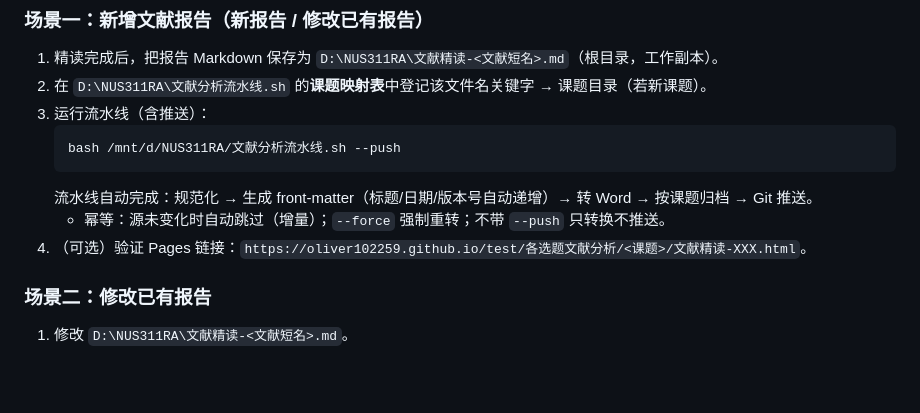
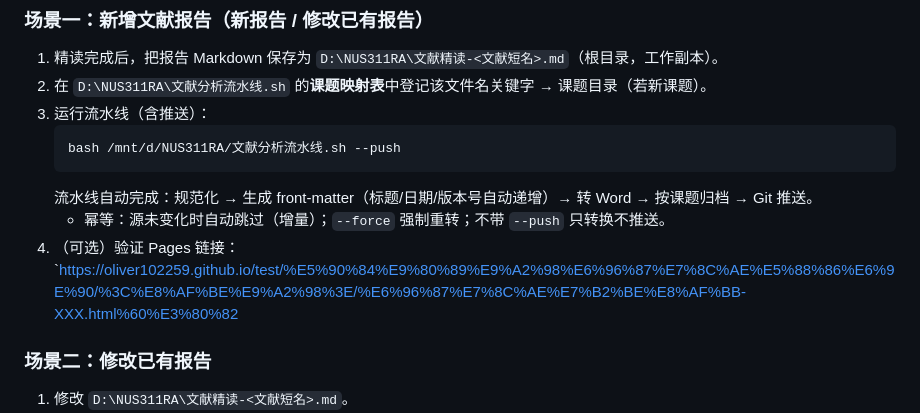
Before and after one commit to Oliver102259/test, a Markdown page: 各选题文献分析/README.md, the part around one of its changes. GitHub-like rendering; blank space fills up the shorter version.

````diff
--- a/各选题文献分析/README.md
+++ b/各选题文献分析/README.md
@@ -60,7 +60,7 @@ audience: 毕设文献精读档案（NUS 311 MSE）
    ```
    流水线自动完成：规范化 → 生成 front-matter（标题/日期/版本号自动递增）→ 转 Word → 按课题归档 → Git 推送。
    - 幂等：源未变化时自动跳过（增量）；`--force` 强制重转；不带 `--push` 只转换不推送。
-4. （可选）验证 Pages 链接：`https://oliver102259.github.io/test/各选题文献分析/<课题>/文献精读-XXX.html`。
+4. （可选）验证 Pages 链接：`https://oliver102259.github.io/test/%E5%90%84%E9%80%89%E9%A2%98%E6%96%87%E7%8C%AE%E5%88%86%E6%9E%90/%3C%E8%AF%BE%E9%A2%98%3E/%E6%96%87%E7%8C%AE%E7%B2%BE%E8%AF%BB-XXX.html%60%E3%80%82
 
 ### 场景二：修改已有报告
 
````
Also changed, not shown: other parts of 各选题文献分析/README.md (+2 -2 lines).
